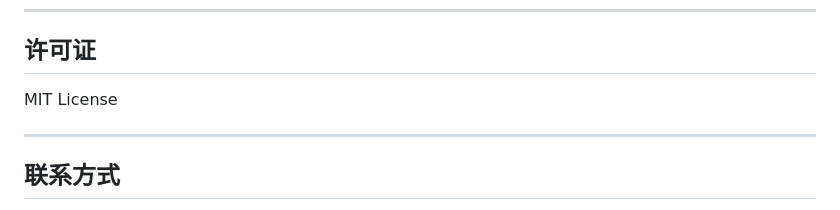
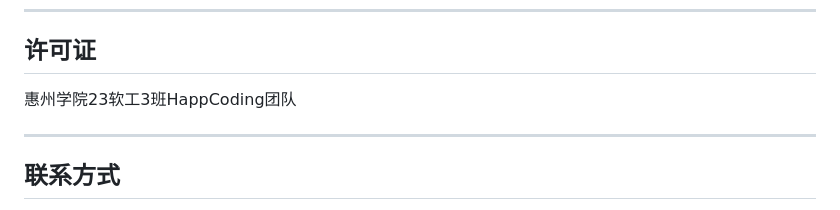
Before and after one commit to 3217741252tsl-collab/tudianersha, a Markdown page: tudianersha/README.md, the part around the change. Drawn GitHub-style.

Commit message:
docs: 更新许可证信息为惠州学院23软工3班HappCoding团队
- README.md: MIT License  惠州学院23软工3班HappCoding团队
- PROJECT_DOCUMENTATION.md: MIT License  惠州学院23软工3班HappCoding团队

```diff
--- a/tudianersha/README.md
+++ b/tudianersha/README.md
@@ -427,7 +427,7 @@ GET    /api/ai-routes/{projectId}   # 获取项目路线
 
 ## 许可证
 
-MIT License
+惠州学院23软工3班HappCoding团队
 
 ---
 
```
Also changed, not shown: PROJECT_DOCUMENTATION.md (+1 -1 lines).
